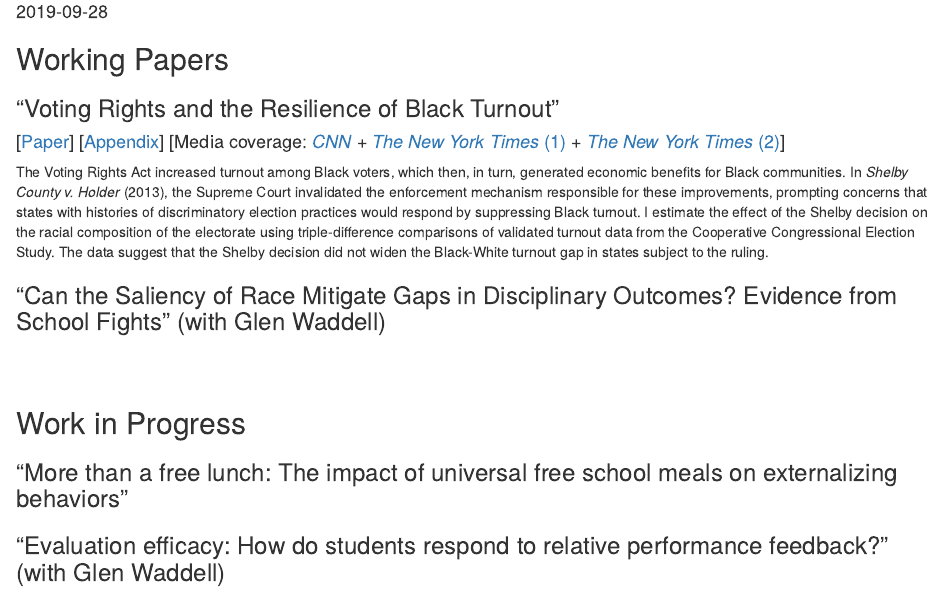
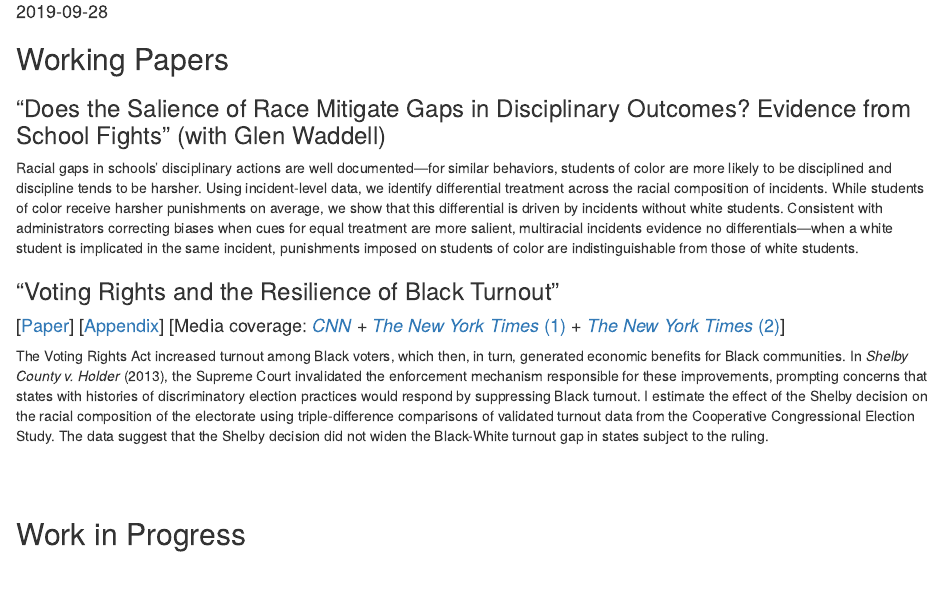
Before and after one commit to kyleraze/Website, an R Markdown document (content/research/research.Rmarkdown): the page in a window 1100 px wide, from 70 px down. Rendered offline with R 4.5, knitr and Pandoc, with nearby package versions.

Commit message:
updated research

```diff
--- a/content/research/research.Rmarkdown
+++ b/content/research/research.Rmarkdown
@@ -19,12 +19,15 @@ projects: []
 
 ## Working Papers
 
+### "Does the Salience of Race Mitigate Gaps in Disciplinary Outcomes? Evidence from School Fights" (with Glen Waddell)
+
+Racial gaps in schools' disciplinary actions are well documented---for similar behaviors, students of color are more likely to be disciplined and discipline tends to be harsher. Using incident-level data, we identify differential treatment across the racial composition of incidents. While students of color receive harsher punishments on average, we show that this differential is driven by incidents without white students. Consistent with administrators correcting biases when cues for equal treatment are more salient, multiracial incidents evidence no differentials---when a white student is implicated in the same incident, punishments imposed on students of color are indistinguishable from those of white students.
+
+
 ### "Voting Rights and the Resilience of Black Turnout"
 #### [[Paper](/files/shelby_county_voting.pdf)] [[Appendix](/files/shelby_county_voting_appendix.pdf)] [Media coverage: [*CNN*](https://www.cnn.com/2021/03/28/politics/voting-rights-georgia-souls-polls-blake/index.html) + [*The New York Times* (1)](https://www.nytimes.com/2021/03/16/opinion/voting-republicans-democrats.html) + [*The New York Times* (2)](https://www.nytimes.com/2021/03/31/opinion/house-senate-2022-2024.html)]
 
 The Voting Rights Act increased turnout among Black voters, which then, in turn, generated economic benefits for Black communities. In *Shelby County v. Holder* (2013), the Supreme Court invalidated the enforcement mechanism responsible for these improvements, prompting concerns that states with histories of discriminatory election practices would respond by suppressing Black turnout. I estimate the effect of the Shelby decision on the racial composition of the electorate using triple-difference comparisons of validated turnout data from the Cooperative Congressional Election Study. The data suggest that the Shelby decision did not widen the Black-White turnout gap in states subject to the ruling.
-
-### "Can the Saliency of Race Mitigate Gaps in Disciplinary Outcomes? Evidence from School Fights" (with Glen Waddell)
 
 <br>
 <br>
--- a/resources/_gen/assets/scss/sass/main.scss_5605ecb7fa3240a2f23d47aaede4565f.json
+++ b/resources/_gen/assets/scss/sass/main.scss_5605ecb7fa3240a2f23d47aaede4565f.json
@@ -1 +1 @@
-{"Target":"css/academic.min.0b4ddfcc8d91f3dcbd1c28e6a921d7b2.css","MediaType":"text/css","Data":{"Integrity":"md5-C03fzI2R89y9HCjmqSHXsg=="}}
+{"Target":"css/academic.min.50a4581f3ed8692af679571fe9257bb4.css","MediaType":"text/css","Data":{"Integrity":"md5-UKRYHz7YaSr2eVcf6SV7tA=="}}
```
Also changed, not shown: 2 other files.
